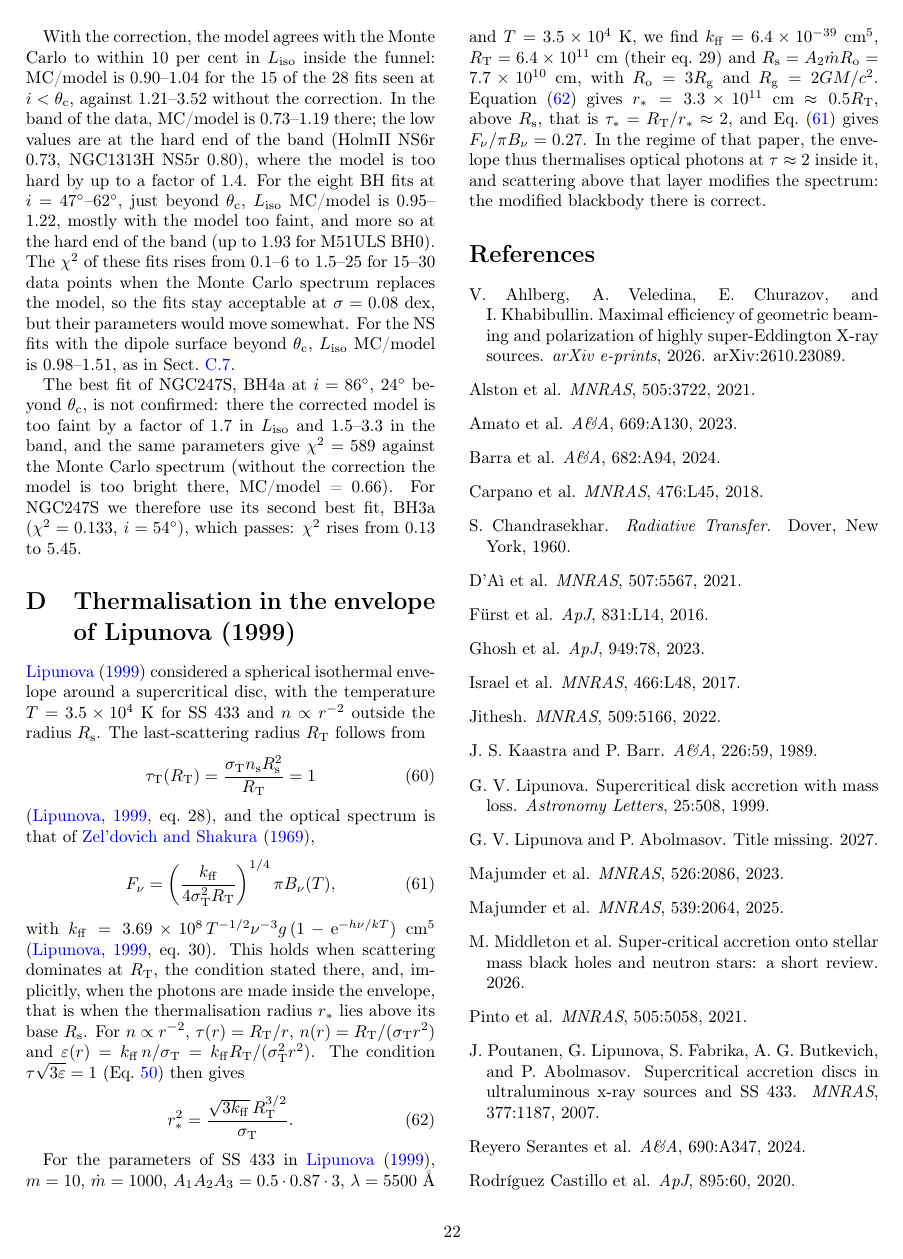
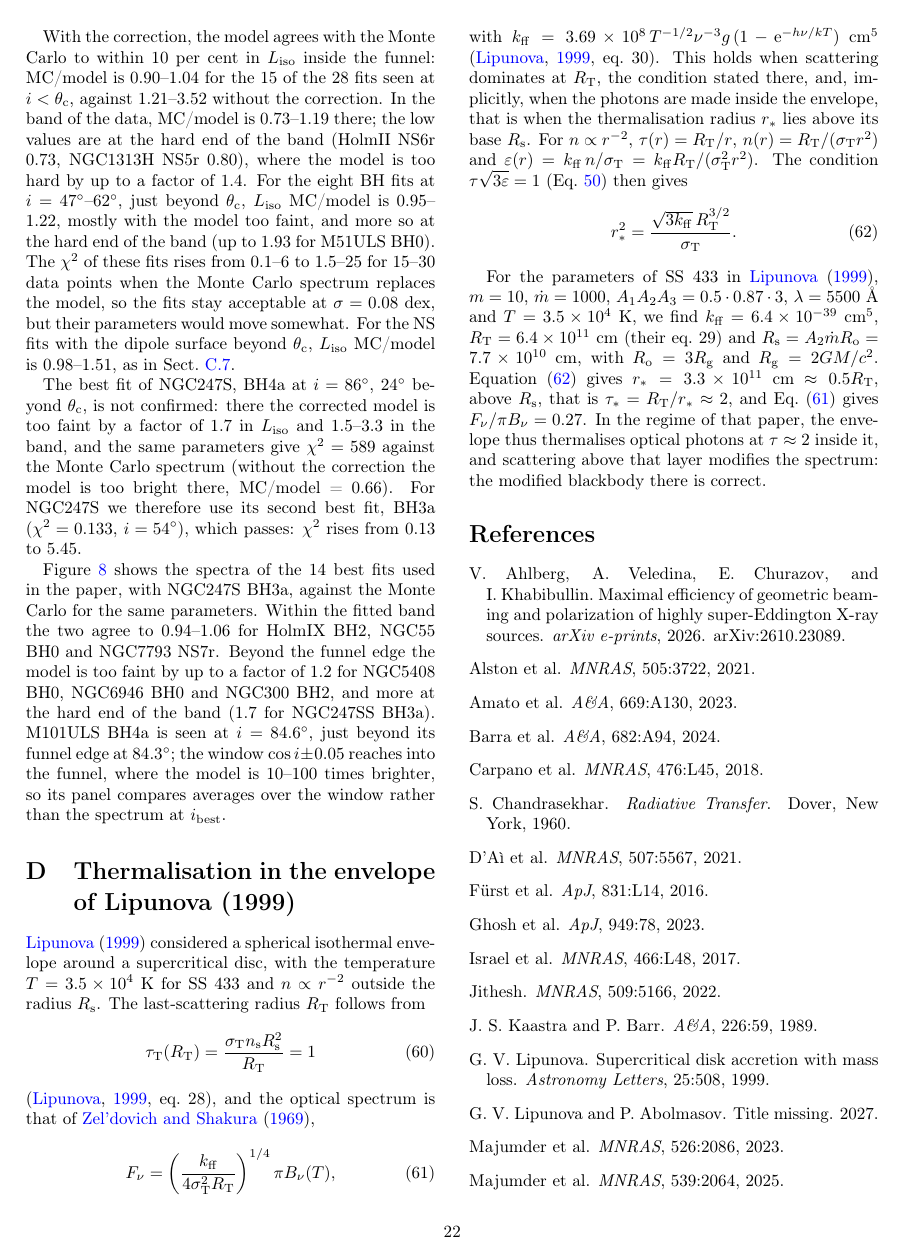
Before and after one commit to gvlipunova/ULXspectra_paper, a LaTeX paper (main.tex, which reads sections/A3_monte_carlo.tex): page 22 of 23 before the commit and page 22 of 24 after it. Compiled offline with pdfLaTeX.

Commit message:
App. C: figure of the best fits against the Monte Carlo (fig:best_fits_mc, ULXspectra-mc bf192da)
Co-Authored-By: Claude Opus 5.5 <noreply@anthropic.com>
Claude-Session: https://claude.ai/code/session_01GSBnE1acYsMz7KeoiGdHWw

```diff
--- a/sections/A3_monte_carlo.tex
+++ b/sections/A3_monte_carlo.tex
@@ -545,3 +545,20 @@ For the NS fits with the dipole surface beyond $\theta_{\rm c}$, $L_{\rm iso}$ M
 The best fit of NGC247S, BH4a at $i = 86^\circ$, $24^\circ$ beyond $\theta_{\rm c}$, is not confirmed: there the corrected model is too faint by a factor of 1.7 in $L_{\rm iso}$ and 1.5--3.3 in the band, and the same parameters give $\chi^2 = 589$ against the Monte Carlo spectrum (without the correction the model is too bright there, MC/model = 0.66).
 For NGC247S we therefore use its second best fit, BH3a ($\chi^2 = 0.133$, $i = 54^\circ$), which passes: $\chi^2$ rises from 0.13 to 5.45.
 % source: transfer_correction_results.md sect. 6, bullet 3; author 2026-11-18 ("Use NGC247S BH3a instead")
+
+Figure~\ref{fig:best_fits_mc} shows the spectra of the 14 best fits used in the paper, with NGC247S BH3a, against the Monte Carlo for the same parameters.
+Within the fitted band the two agree to 0.94--1.06 for HolmIX BH2, NGC55 BH0 and NGC7793 NS7r.
+Beyond the funnel edge the model is too faint by up to a factor of 1.2 for NGC5408 BH0, NGC6946 BH0 and NGC300 BH2, and more at the hard end of the band (1.7 for NGC247SS BH3a).
+M101ULS BH4a is seen at $i = 84.6^\circ$, just beyond its funnel edge at $84.3^\circ$; the window $\cos i \pm 0.05$ reaches into the funnel, where the model is 10--100 times brighter, so its panel compares averages over the window rather than the spectrum at $i_{\rm best}$.
+% source: ULXspectra-mc (branch mc-transfer-corrections, commit bf192da, not yet pushed): code session 2026-11-19;
+%         spectra summaries/best_refit_spectra/<fit>/mc_spectrum.txt; chi2 in the panels from summaries/mc_check_best_refits.tsv
+
+\begin{figure*}
+\centering
+\includegraphics[width=\textwidth]{best_fits_mc.png}
+\caption{The best fits at their own inclination against the Monte Carlo transfer.
+Upper panels: the data (points, fitted over 0.3--10\,keV, shaded), the model with the transfer correction at $i_{\rm best}$ (solid), the model averaged over $\cos i_{\rm best} \pm 0.05$ (dotted) and the Monte Carlo spectrum of the packets leaving in that window, for the same parameters (dashed); $\chi^2$ of the data against the best-fit model and against the model times MC/model ($\sigma = 0.08$\,dex).
+Lower panels: MC over the window-averaged model, with the Monte Carlo noise (band).}
+\label{fig:best_fits_mc}
+\end{figure*}
+% figure: ULXspectra-mc docs/scripts/plot_best_fits_mc.py, fit list docs/scripts/mc_table/paper_best_fits.txt (bf192da)
```
Also changed, not shown: figures/README.md, figures/best_fits_mc.png (added).
